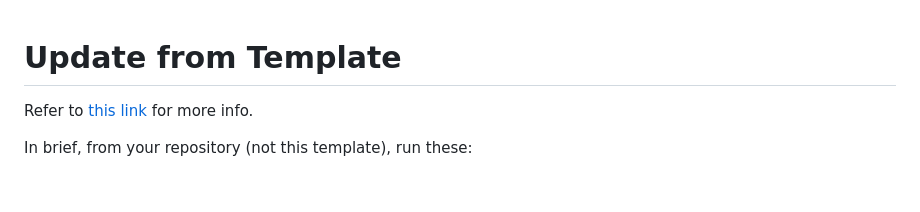
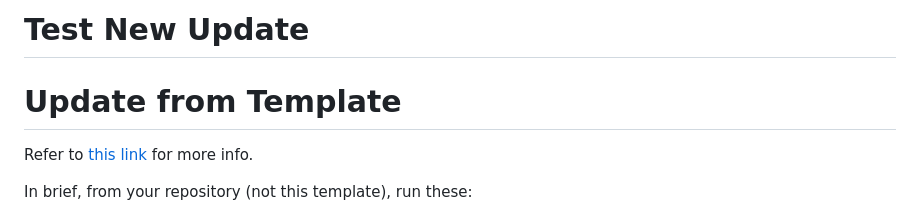
Before and after one commit to Wabinab/Test_, a Markdown page: README.md, the part around the change. GitHub-like rendering; blank space fills up the shorter version.

```diff
--- a/README.md
+++ b/README.md
@@ -1,3 +1,5 @@
+# Test New Update
+
 # Update from Template
 Refer to [this link](https://stackoverflow.com/questions/56577184/github-pull-changes-from-a-template-repository) for more info.
 
```
